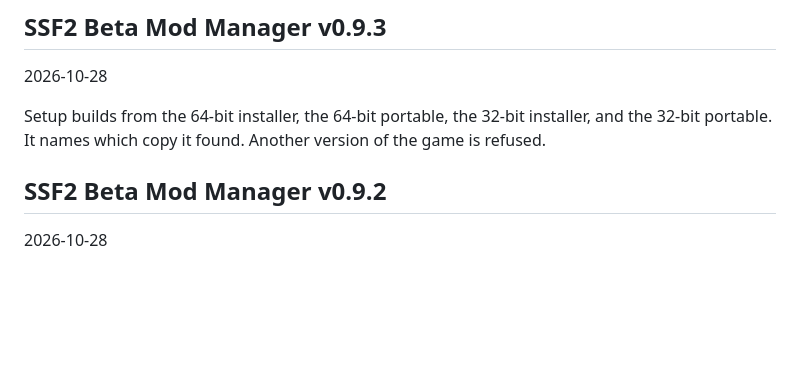
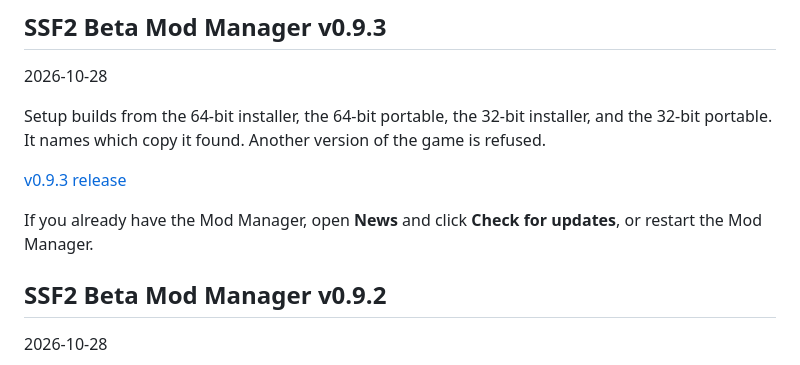
Before and after one commit to SSF2-Mods-Official/SSF2ModManager, a Markdown page: wiki/Start Here/changelog.md, the part around one of its changes. GitHub-like rendering; blank space fills up the shorter version.

Commit message:
Link the latest changelog posts to their release pages.

```diff
--- a/wiki/Start Here/changelog.md
+++ b/wiki/Start Here/changelog.md
@@ -10,6 +10,10 @@ order: 15
 
 Setup builds from the 64-bit installer, the 64-bit portable, the 32-bit installer, and the 32-bit portable. It names which copy it found. Another version of the game is refused.
 
+[v0.9.3 release](https://github.com/SSF2-Mods-Official/SSF2ModManager/releases/tag/v0.9.3)
+
+If you already have the Mod Manager, open **News** and click **Check for updates**, or restart the Mod Manager.
+
 ## SSF2 Beta Mod Manager v0.9.2
 
 2026-10-28
```
Also changed, not shown: other parts of wiki/Start Here/changelog.md (+2 -0 lines), 2 other files.
